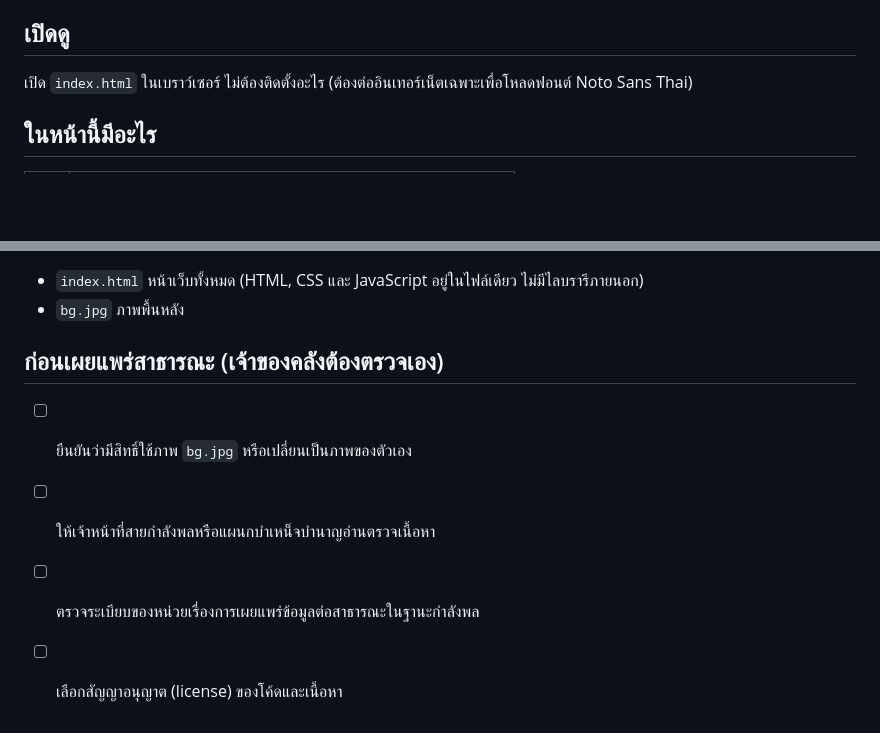
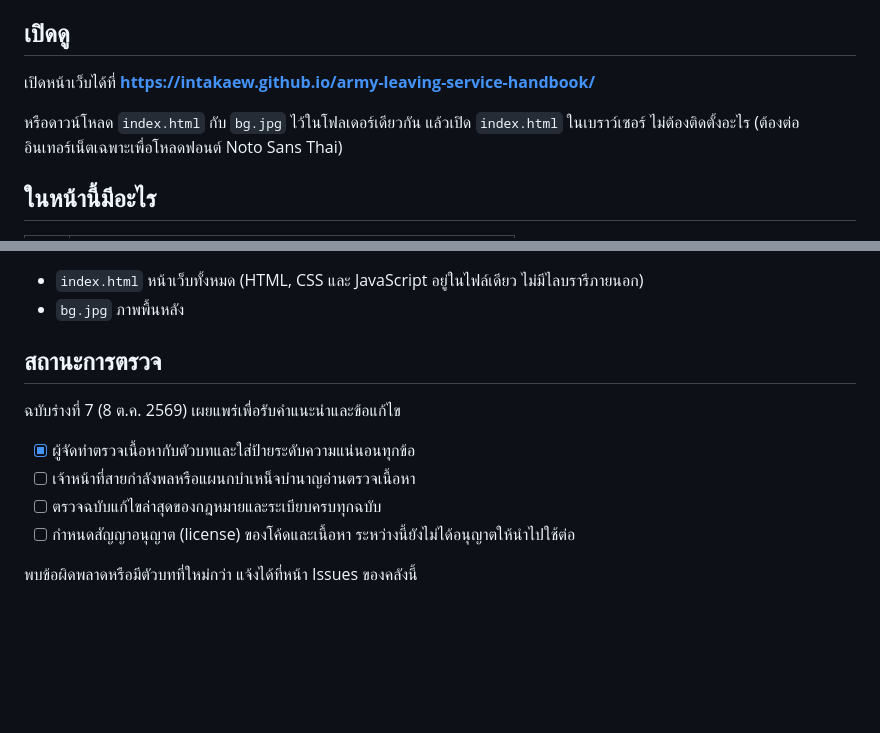
Before and after one commit to intakaew/army-leaving-service-handbook, a Markdown page: README.md, 2 parts joined by grey strips. Rendered like a GitHub page; blank space fills up the shorter version.

```diff
--- a/README.md
+++ b/README.md
@@ -8,7 +8,9 @@
 
 ## เปิดดู
 
-เปิด `index.html` ในเบราว์เซอร์ ไม่ต้องติดตั้งอะไร (ต้องต่ออินเทอร์เน็ตเฉพาะเพื่อโหลดฟอนต์ Noto Sans Thai)
+เปิดหน้าเว็บได้ที่ **https://intakaew.github.io/army-leaving-service-handbook/**
+
+หรือดาวน์โหลด `index.html` กับ `bg.jpg` ไว้ในโฟลเดอร์เดียวกัน แล้วเปิด `index.html` ในเบราว์เซอร์ ไม่ต้องติดตั้งอะไร (ต้องต่ออินเทอร์เน็ตเฉพาะเพื่อโหลดฟอนต์ Noto Sans Thai)
 
 ## ในหน้านี้มีอะไร
 
@@ -53,9 +55,13 @@
 - `index.html` หน้าเว็บทั้งหมด (HTML, CSS และ JavaScript อยู่ในไฟล์เดียว ไม่มีไลบรารีภายนอก)
 - `bg.jpg` ภาพพื้นหลัง
 
-## ก่อนเผยแพร่สาธารณะ (เจ้าของคลังต้องตรวจเอง)
+## สถานะการตรวจ
 
-- [ ] ยืนยันว่ามีสิทธิ์ใช้ภาพ `bg.jpg` หรือเปลี่ยนเป็นภาพของตัวเอง
-- [ ] ให้เจ้าหน้าที่สายกำลังพลหรือแผนกบำเหน็จบำนาญอ่านตรวจเนื้อหา
-- [ ] ตรวจระเบียบของหน่วยเรื่องการเผยแพร่ข้อมูลต่อสาธารณะในฐานะกำลังพล
-- [ ] เลือกสัญญาอนุญาต (license) ของโค้ดและเนื้อหา
+ฉบับร่างที่ 7 (8 ต.ค. 2569) เผยแพร่เพื่อรับคำแนะนำและข้อแก้ไข
+
+- [x] ผู้จัดทำตรวจเนื้อหากับตัวบทและใส่ป้ายระดับความแน่นอนทุกข้อ
+- [ ] เจ้าหน้าที่สายกำลังพลหรือแผนกบำเหน็จบำนาญอ่านตรวจเนื้อหา
+- [ ] ตรวจฉบับแก้ไขล่าสุดของกฎหมายและระเบียบครบทุกฉบับ
+- [ ] กำหนดสัญญาอนุญาต (license) ของโค้ดและเนื้อหา ระหว่างนี้ยังไม่ได้อนุญาตให้นำไปใช้ต่อ
+
+พบข้อผิดพลาดหรือมีตัวบทที่ใหม่กว่า แจ้งได้ที่หน้า Issues ของคลังนี้
```
